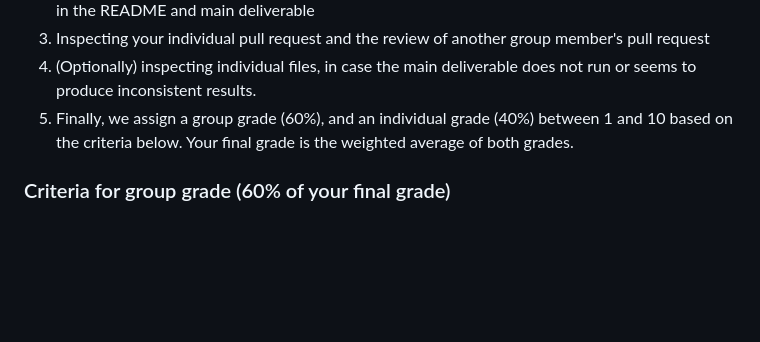
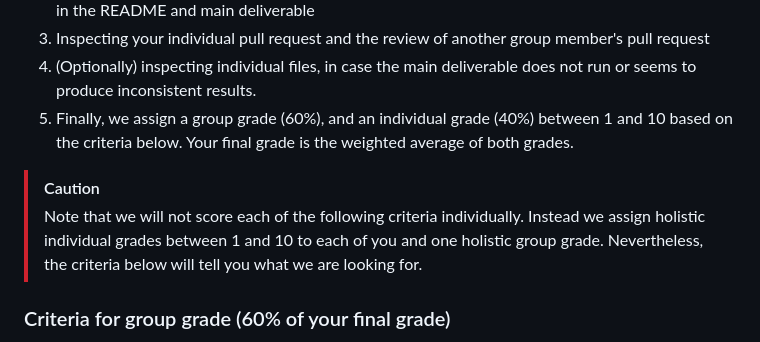
Before and after one commit to lukekorthals/pips-group-project-example, a Markdown page: README.md, the part around the change. Rendered like a GitHub page; blank space fills up the shorter version.

Commit message:
Clarify grading criteria and group grade structure
Added caution note regarding grading criteria and clarified grading structure.

```diff
--- a/README.md
+++ b/README.md
@@ -96,6 +96,9 @@ We will assess your project by:
 3. Inspecting your individual pull request and the review of another group member's pull request
 4. (Optionally) inspecting individual files, in case the main deliverable does not run or seems to produce inconsistent results.
 5. Finally, we assign a group grade (60%), and an individual grade (40%) between 1 and 10 based on the criteria below. Your final grade is the weighted average of both grades.
+
+> [!Caution]
+> Note that we will not score each of the following criteria individually. Instead we assign holistic individual grades between 1 and 10 to each of you and one holistic group grade. Nevertheless, the criteria below will tell you what we are looking for.
 
 ### Criteria for group grade (60% of your final grade)
 - **Minimal requirements:**
```
